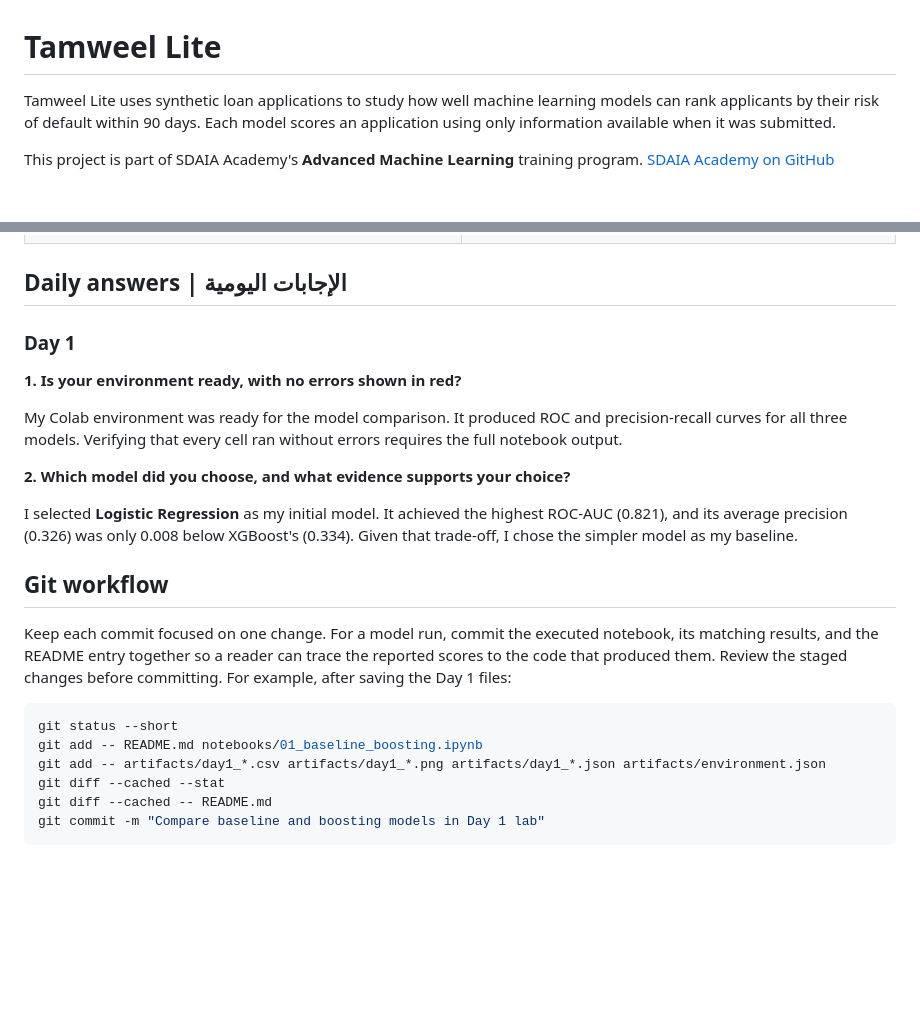
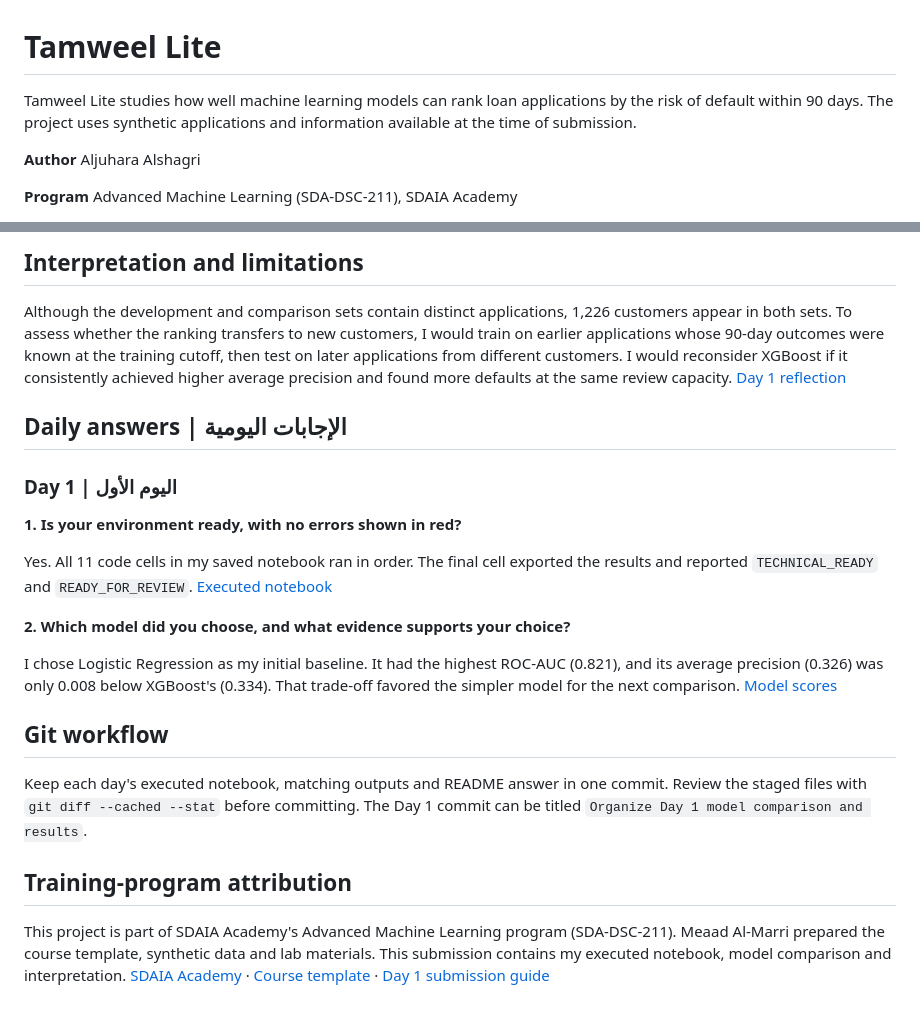
Before and after one commit to aljuharaalshagri/Tamweel_SDAIA_AdvanceML, a Markdown page: README.md, 2 parts joined by grey strips. Drawn GitHub-style; blank space fills up the shorter version.

````diff
--- a/README.md
+++ b/README.md
@@ -1,7 +1,8 @@
 # Tamweel Lite
 
-Tamweel Lite uses synthetic loan applications to study how well machine learning models can rank applicants by their risk of default within 90 days. Each model scores an application using only information available when it was submitted.
+Tamweel Lite studies how well machine learning models can rank loan applications by the risk of default within 90 days. The project uses synthetic applications and information available at the time of submission.
 
-This project is part of SDAIA Academy's **Advanced Machine Learning** training program. [SDAIA Academy on GitHub](https://github.com/SDAIAAcademy)
+**Author** Aljuhara Alshagri
 
+**Program** Advanced Machine Learning (SDA-DSC-211), SDAIA Academy
 
@@ -32,25 +55,23 @@ Defaults accounted for 7.9% of the comparison set. ROC-AUC measures how well the
+## Interpretation and limitations
+
+Although the development and comparison sets contain distinct applications, 1,226 customers appear in both sets. To assess whether the ranking transfers to new customers, I would train on earlier applications whose 90-day outcomes were known at the training cutoff, then test on later applications from different customers. I would reconsider XGBoost if it consistently achieved higher average precision and found more defaults at the same review capacity. [Day 1 reflection](artifacts/day1_reflection.json)
 
 ## Daily answers | الإجابات اليومية
 
-### Day 1
+### Day 1 | اليوم الأول
 
 **1. Is your environment ready, with no errors shown in red?**
 
-My Colab environment was ready for the model comparison. It produced ROC and precision-recall curves for all three models. Verifying that every cell ran without errors requires the full notebook output.
+Yes. All 11 code cells in my saved notebook ran in order. The final cell exported the results and reported `TECHNICAL_READY` and `READY_FOR_REVIEW`. [Executed notebook](notebooks/01_baseline_boosting.ipynb)
 
 **2. Which model did you choose, and what evidence supports your choice?**
 
-I selected **Logistic Regression** as my initial model. It achieved the highest ROC-AUC (0.821), and its average precision (0.326) was only 0.008 below XGBoost's (0.334). Given that trade-off, I chose the simpler model as my baseline.
+I chose Logistic Regression as my initial baseline. It had the highest ROC-AUC (0.821), and its average precision (0.326) was only 0.008 below XGBoost's (0.334). That trade-off favored the simpler model for the next comparison. [Model scores](artifacts/day1_model_comparison.csv)
 
 ## Git workflow
 
-Keep each commit focused on one change. For a model run, commit the executed notebook, its matching results, and the README entry together so a reader can trace the reported scores to the code that produced them. Review the staged changes before committing. For example, after saving the Day 1 files:
+Keep each day's executed notebook, matching outputs and README answer in one commit. Review the staged files with `git diff --cached --stat` before committing. The Day 1 commit can be titled `Organize Day 1 model comparison and results`.
 
-```bash
-git status --short
-git add -- README.md notebooks/01_baseline_boosting.ipynb
-git add -- artifacts/day1_*.csv artifacts/day1_*.png artifacts/day1_*.json artifacts/environment.json
-git diff --cached --stat
-git diff --cached -- README.md
-git commit -m "Compare baseline and boosting models in Day 1 lab"
-```
+## Training-program attribution
+
+This project is part of SDAIA Academy's Advanced Machine Learning program (SDA-DSC-211). Meaad Al-Marri prepared the course template, synthetic data and lab materials. This submission contains my executed notebook, model comparison and interpretation. [SDAIA Academy](https://github.com/SDAIAAcademy) · [Course template](https://github.com/almiyead-rgb/sda-dsc-211-student-template) · [Day 1 submission guide](https://github.com/almiyead-rgb/sda-dsc-211-student-template/blob/main/DAY1_GUIDE.md)
````
Also changed, not shown: other parts of README.md (+39 -17 lines), reports/DAY1_TECHNICAL_REPORT.md (added, +19 -0 lines), artifacts/day1_learning_curves.png (added), artifacts/day1_roc_pr.png (added), 6 other files.
